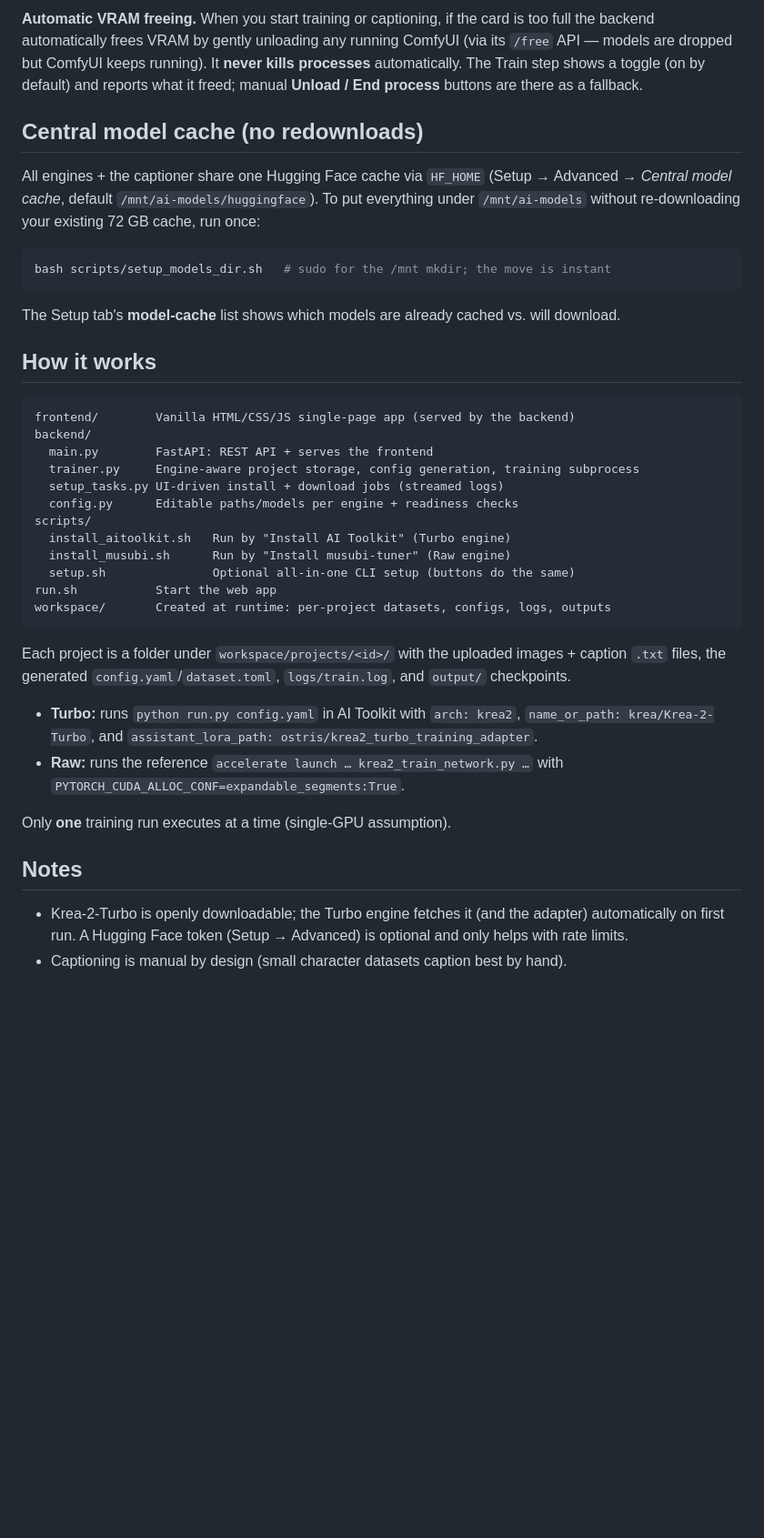
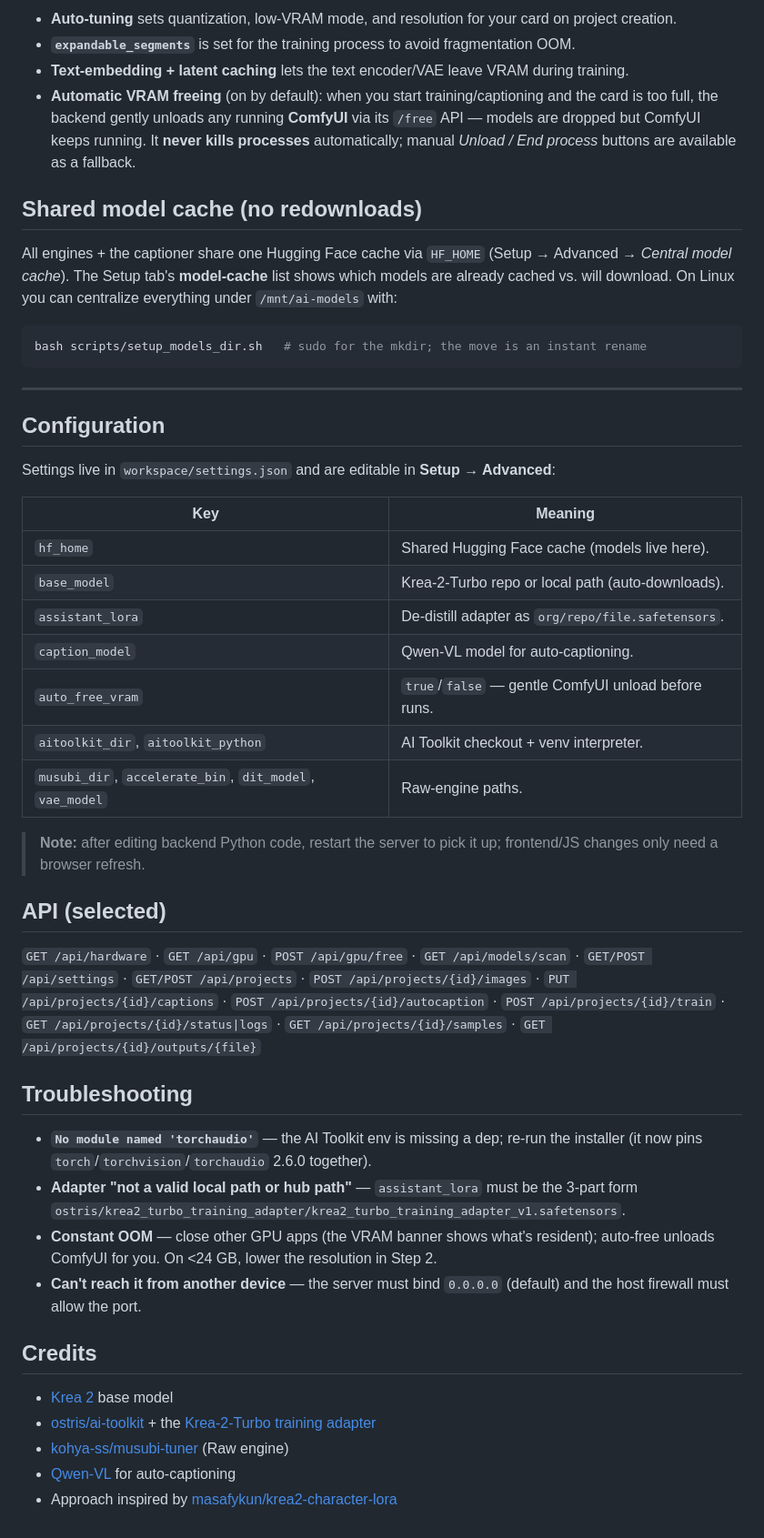
Before and after one commit to bongobongo2020/krea2-character-lora-trainer, a Markdown page: README.md, the part around one of its changes. Shown at 91% size. Rendered like a GitHub page; blank space fills up the shorter version.

Commit message:
docs: comprehensive README with screenshot, architecture, and guides
Co-Authored-By: Claude Opus 4.8 <noreply@anthropic.com>

````diff
--- a/README.md
+++ b/README.md
@@ -114,57 +163,66 @@ OOM.
 
-**Automatic VRAM freeing.** When you start training or captioning, if the card
-is too full the backend automatically frees VRAM by gently unloading any running
-ComfyUI (via its `/free` API — models are dropped but ComfyUI keeps running). It
-**never kills processes** automatically. The Train step shows a toggle (on by
-default) and reports what it freed; manual **Unload / End process** buttons are
-there as a fallback.
+- **Auto-tuning** sets quantization, low-VRAM mode, and resolution for your card on project creation.
+- **`expandable_segments`** is set for the training process to avoid fragmentation OOM.
+- **Text-embedding + latent caching** lets the text encoder/VAE leave VRAM during training.
+- **Automatic VRAM freeing** (on by default): when you start training/captioning and the card
+  is too full, the backend gently unloads any running **ComfyUI** via its `/free` API — models
+  are dropped but ComfyUI keeps running. It **never kills processes** automatically; manual
+  *Unload / End process* buttons are available as a fallback.
 
-## Central model cache (no redownloads)
+## Shared model cache (no redownloads)
 
-All engines + the captioner share one Hugging Face cache via `HF_HOME`
-(Setup → Advanced → *Central model cache*, default `/mnt/ai-models/huggingface`).
-To put everything under `/mnt/ai-models` without re-downloading your existing
-72 GB cache, run once:
+All engines + the captioner share one Hugging Face cache via `HF_HOME` (Setup → Advanced →
+*Central model cache*). The Setup tab's **model-cache** list shows which models are already
+cached vs. will download. On Linux you can centralize everything under `/mnt/ai-models` with:
 
 ```bash
-bash scripts/setup_models_dir.sh   # sudo for the /mnt mkdir; the move is instant
+bash scripts/setup_models_dir.sh   # sudo for the mkdir; the move is an instant rename
 ```
 
-The Setup tab's **model-cache** list shows which models are already cached vs.
-will download.
+---
 
-## How it works
+## Configuration
 
-```
-frontend/        Vanilla HTML/CSS/JS single-page app (served by the backend)
-backend/
-  main.py        FastAPI: REST API + serves the frontend
-  trainer.py     Engine-aware project storage, config generation, training subprocess
-  setup_tasks.py UI-driven install + download jobs (streamed logs)
-  config.py      Editable paths/models per engine + readiness checks
-scripts/
-  install_aitoolkit.sh   Run by "Install AI Toolkit" (Turbo engine)
-  install_musubi.sh      Run by "Install musubi-tuner" (Raw engine)
-  setup.sh               Optional all-in-one CLI setup (buttons do the same)
-run.sh           Start the web app
-workspace/       Created at runtime: per-project datasets, configs, logs, outputs
-```
+Settings live in `workspace/settings.json` and are editable in **Setup → Advanced**:
 
-Each project is a folder under `workspace/projects/<id>/` with the uploaded
-images + caption `.txt` files, the generated `config.yaml`/`dataset.toml`,
-`logs/train.log`, and `output/` checkpoints.
+| Key | Meaning |
+|-----|---------|
+| `hf_home` | Shared Hugging Face cache (models live here). |
+| `base_model` | Krea-2-Turbo repo or local path (auto-downloads). |
+| `assistant_lora` | De-distill adapter as `org/repo/file.safetensors`. |
+| `caption_model` | Qwen-VL model for auto-captioning. |
+| `auto_free_vram` | `true`/`false` — gentle ComfyUI unload before runs. |
+| `aitoolkit_dir`, `aitoolkit_python` | AI Toolkit checkout + venv interpreter. |
+| `musubi_dir`, `accelerate_bin`, `dit_model`, `vae_model` | Raw-engine paths. |
 
-- **Turbo:** runs `python run.py config.yaml` in AI Toolkit with `arch: krea2`,
-  `name_or_path: krea/Krea-2-Turbo`, and
-  `assistant_lora_path: ostris/krea2_turbo_training_adapter`.
-- **Raw:** runs the reference `accelerate launch … krea2_train_network.py …`
-  with `PYTORCH_CUDA_ALLOC_CONF=expandable_segments:True`.
+> **Note:** after editing backend Python code, restart the server to pick it up; frontend/JS
+> changes only need a browser refresh.
 
-Only **one** training run executes at a time (single-GPU assumption).
+## API (selected)
 
-## Notes
+`GET /api/hardware` · `GET /api/gpu` · `POST /api/gpu/free` ·
+`GET /api/models/scan` · `GET/POST /api/settings` ·
+`GET/POST /api/projects` · `POST /api/projects/{id}/images` ·
+`PUT /api/projects/{id}/captions` · `POST /api/projects/{id}/autocaption` ·
+`POST /api/projects/{id}/train` · `GET /api/projects/{id}/status|logs` ·
+`GET /api/projects/{id}/samples` · `GET /api/projects/{id}/outputs/{file}`
 
-- Krea-2-Turbo is openly downloadable; the Turbo engine fetches it (and the
-  adapter) automatically on first run. A Hugging Face token (Setup → Advanced)
-  is optional and only helps with rate limits.
-- Captioning is manual by design (small character datasets caption best by hand).
+## Troubleshooting
+
+- **`No module named 'torchaudio'`** — the AI Toolkit env is missing a dep; re-run the installer
+  (it now pins `torch`/`torchvision`/`torchaudio` 2.6.0 together).
+- **Adapter "not a valid local path or hub path"** — `assistant_lora` must be the 3-part form
+  `ostris/krea2_turbo_training_adapter/krea2_turbo_training_adapter_v1.safetensors`.
+- **Constant OOM** — close other GPU apps (the VRAM banner shows what's resident); auto-free
+  unloads ComfyUI for you. On <24 GB, lower the resolution in Step 2.
+- **Can't reach it from another device** — the server must bind `0.0.0.0` (default) and the host
+  firewall must allow the port.
+
+## Credits
+
+- [Krea 2](https://huggingface.co/krea/Krea-2-Turbo) base model
+- [ostris/ai-toolkit](https://github.com/ostris/ai-toolkit) + the
+  [Krea-2-Turbo training adapter](https://huggingface.co/ostris/krea2_turbo_training_adapter)
+- [kohya-ss/musubi-tuner](https://github.com/kohya-ss/musubi-tuner) (Raw engine)
+- [Qwen-VL](https://huggingface.co/Qwen) for auto-captioning
+- Approach inspired by [masafykun/krea2-character-lora](https://github.com/masafykun/krea2-character-lora)
````
Also changed, not shown: other parts of README.md (+127 -78 lines), images/app-projects.png (added).
